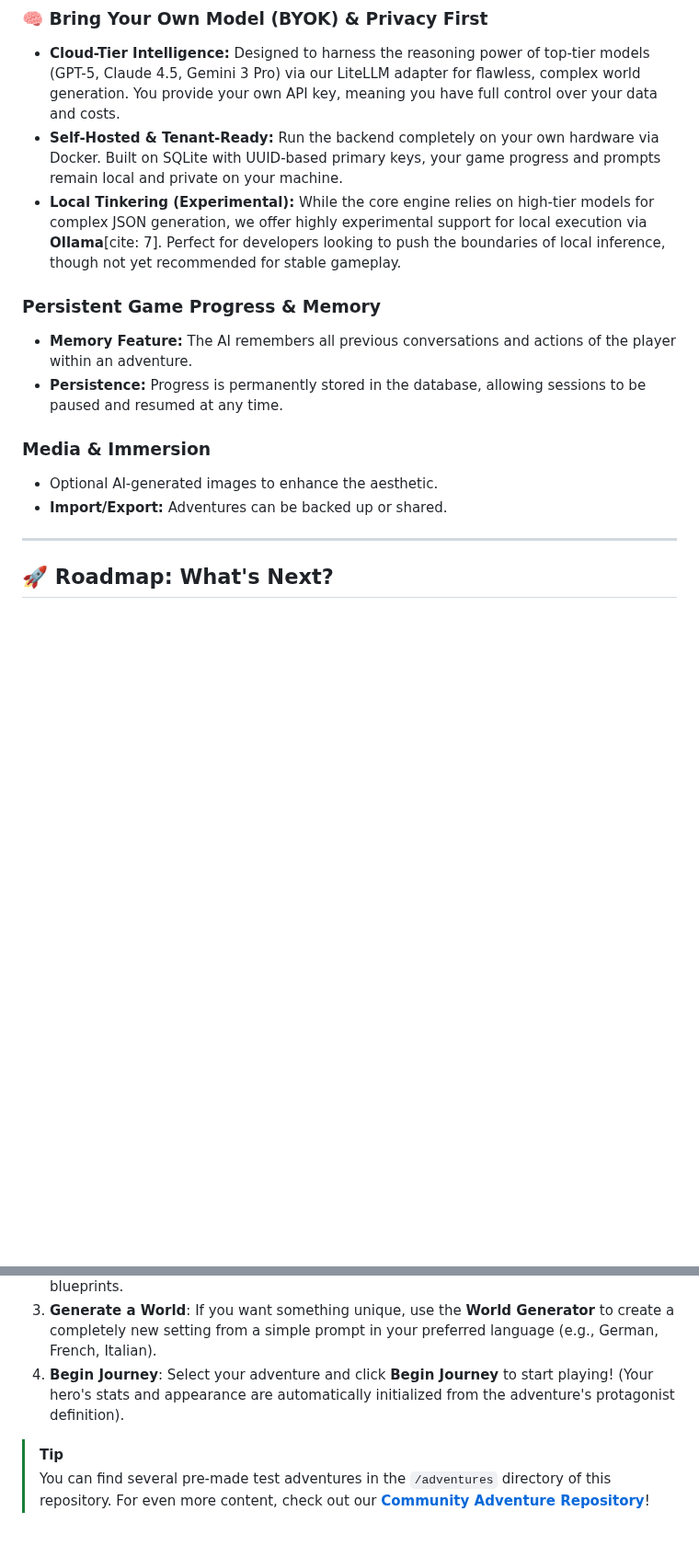
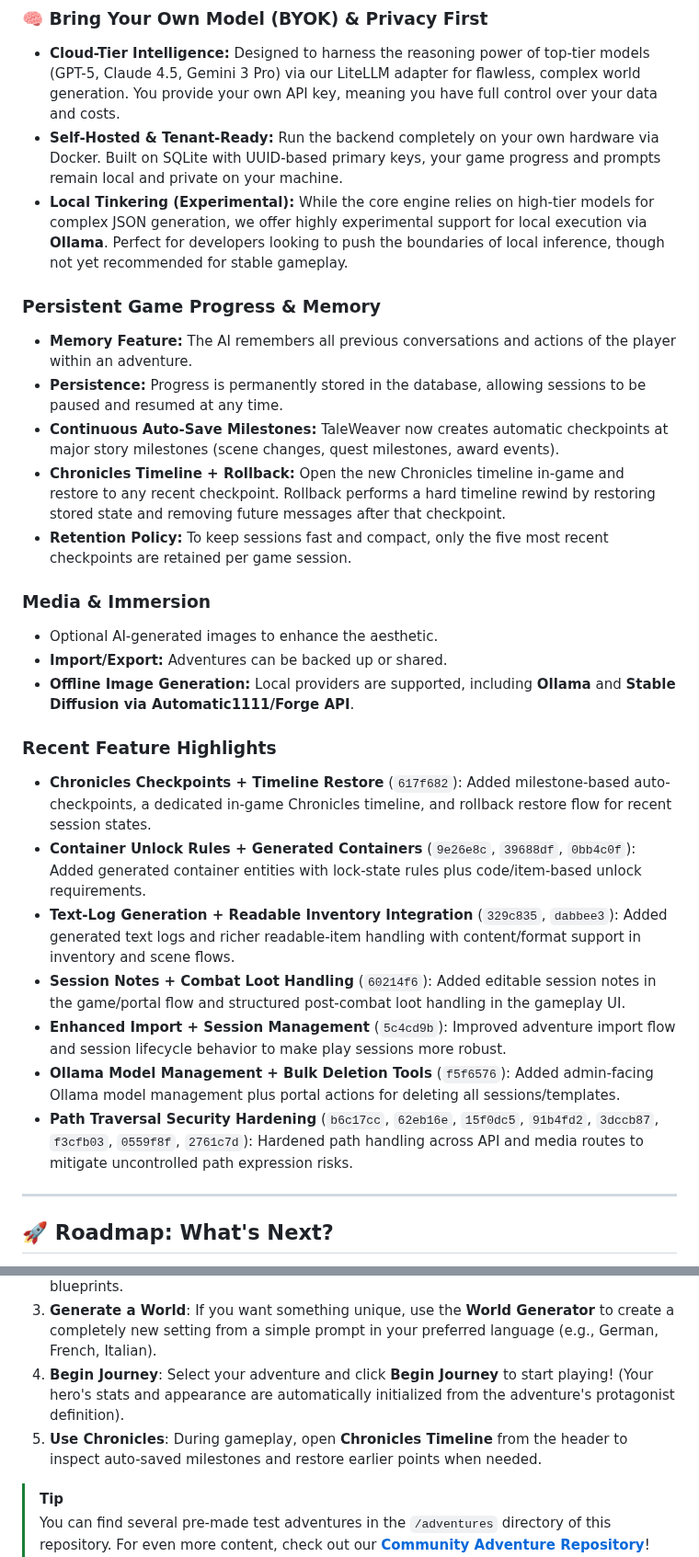
Before and after one commit to jschm42/taleweaver, a Markdown page: README.md, 2 parts joined by grey strips. Shown at 92% size. GitHub-like rendering; blank space fills up the shorter version.

```diff
--- a/README.md
+++ b/README.md
@@ -65,15 +73,28 @@ Instead of a static, predefined story, the AI acts as an intelligent, omniscient
 ### 🧠 Bring Your Own Model (BYOK) & Privacy First
 * **Cloud-Tier Intelligence:** Designed to harness the reasoning power of top-tier models (GPT-5, Claude 4.5, Gemini 3 Pro) via our LiteLLM adapter for flawless, complex world generation. You provide your own API key, meaning you have full control over your data and costs.
 * **Self-Hosted & Tenant-Ready:** Run the backend completely on your own hardware via Docker. Built on SQLite with UUID-based primary keys, your game progress and prompts remain local and private on your machine.
-* **Local Tinkering (Experimental):** While the core engine relies on high-tier models for complex JSON generation, we offer highly experimental support for local execution via **Ollama**[cite: 7]. Perfect for developers looking to push the boundaries of local inference, though not yet recommended for stable gameplay.
+* **Local Tinkering (Experimental):** While the core engine relies on high-tier models for complex JSON generation, we offer highly experimental support for local execution via **Ollama**. Perfect for developers looking to push the boundaries of local inference, though not yet recommended for stable gameplay.
 
 ### Persistent Game Progress & Memory
 * **Memory Feature:** The AI remembers all previous conversations and actions of the player within an adventure.
 * **Persistence:** Progress is permanently stored in the database, allowing sessions to be paused and resumed at any time.
+* **Continuous Auto-Save Milestones:** TaleWeaver now creates automatic checkpoints at major story milestones (scene changes, quest milestones, award events).
+* **Chronicles Timeline + Rollback:** Open the new Chronicles timeline in-game and restore to any recent checkpoint. Rollback performs a hard timeline rewind by restoring stored state and removing future messages after that checkpoint.
+* **Retention Policy:** To keep sessions fast and compact, only the five most recent checkpoints are retained per game session.
 
 ### Media & Immersion
 * Optional AI-generated images to enhance the aesthetic.
 * **Import/Export:** Adventures can be backed up or shared.
+* **Offline Image Generation:** Local providers are supported, including **Ollama** and **Stable Diffusion via Automatic1111/Forge API**.
+
+### Recent Feature Highlights
+* **Chronicles Checkpoints + Timeline Restore** (`617f682`): Added milestone-based auto-checkpoints, a dedicated in-game Chronicles timeline, and rollback restore flow for recent session states.
+* **Container Unlock Rules + Generated Containers** (`9e26e8c`, `39688df`, `0bb4c0f`): Added generated container entities with lock-state rules plus code/item-based unlock requirements.
+* **Text-Log Generation + Readable Inventory Integration** (`329c835`, `dabbee3`): Added generated text logs and richer readable-item handling with content/format support in inventory and scene flows.
+* **Session Notes + Combat Loot Handling** (`60214f6`): Added editable session notes in the game/portal flow and structured post-combat loot handling in the gameplay UI.
+* **Enhanced Import + Session Management** (`5c4cd9b`): Improved adventure import flow and session lifecycle behavior to make play sessions more robust.
+* **Ollama Model Management + Bulk Deletion Tools** (`f5f6576`): Added admin-facing Ollama model management plus portal actions for deleting all sessions/templates.
+* **Path Traversal Security Hardening** (`b6c17cc`, `62eb16e`, `15f0dc5`, `91b4fd2`, `3dccb87`, `f3cfb03`, `0559f8f`, `2761c7d`): Hardened path handling across API and media routes to mitigate uncontrolled path expression risks.
 
 ---
 
@@ -98,6 +119,7 @@ To get started with your first adventure, follow these simple steps:
 2.  **Explore the Library**: Browse the **Library** for pre-seeded adventures or imported blueprints.
 3.  **Generate a World**: If you want something unique, use the **World Generator** to create a completely new setting from a simple prompt in your preferred language (e.g., German, French, Italian).
 4.  **Begin Journey**: Select your adventure and click **Begin Journey** to start playing! (Your hero's stats and appearance are automatically initialized from the adventure's protagonist definition).
+5.  **Use Chronicles**: During gameplay, open **Chronicles Timeline** from the header to inspect auto-saved milestones and restore earlier points when needed.
 
 > [!TIP]
 > You can find several pre-made test adventures in the `/adventures` directory of this repository. For even more content, check out our **[Community Adventure Repository](https://github.com/jschm42/taleweaver-adventures)**! Use the **Import** button in the **Library** to load them and start playing immediately!
```
Also changed, not shown: other parts of README.md (+38 -12 lines), docs/screenshots/combat-dialog.jpg (added), 18 other files.
